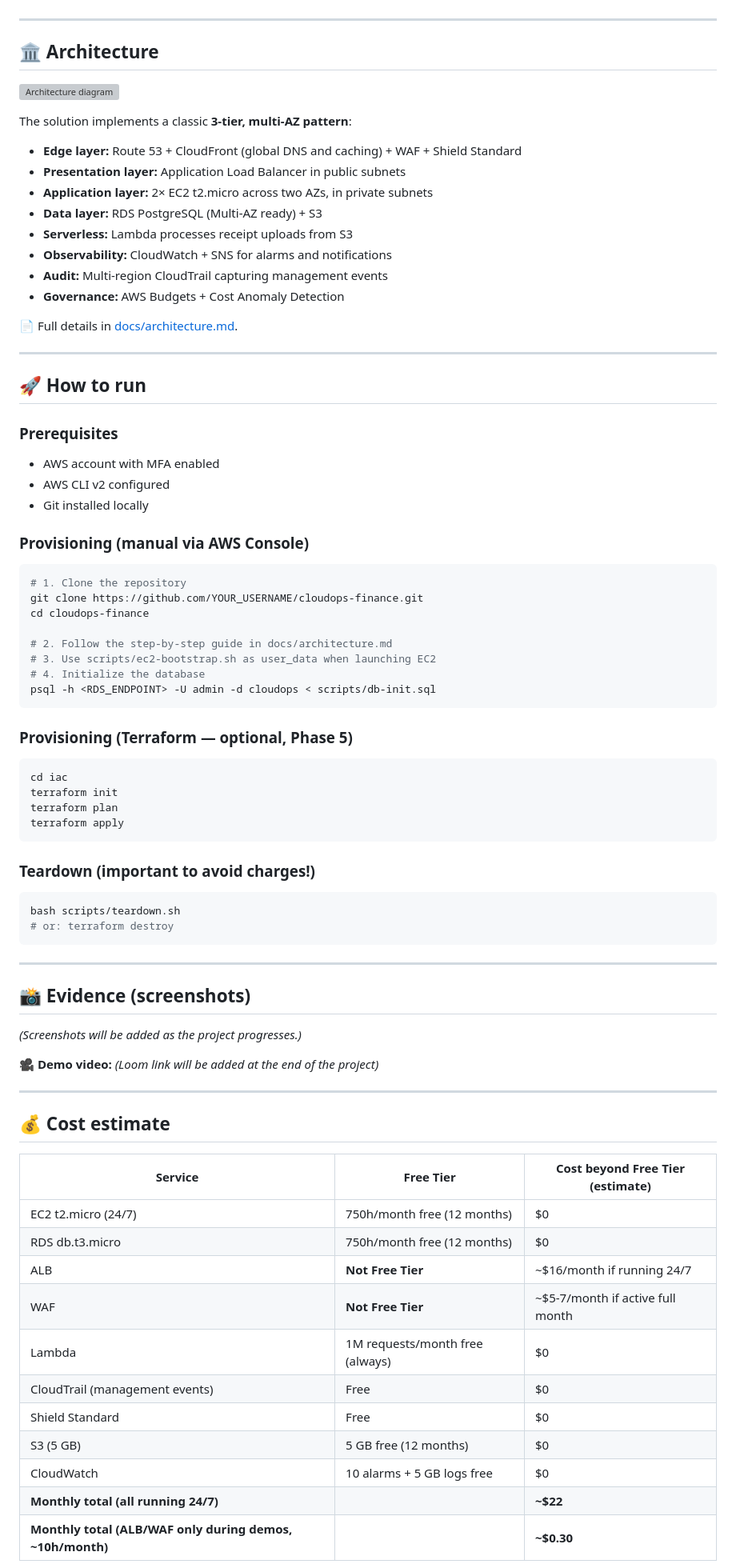
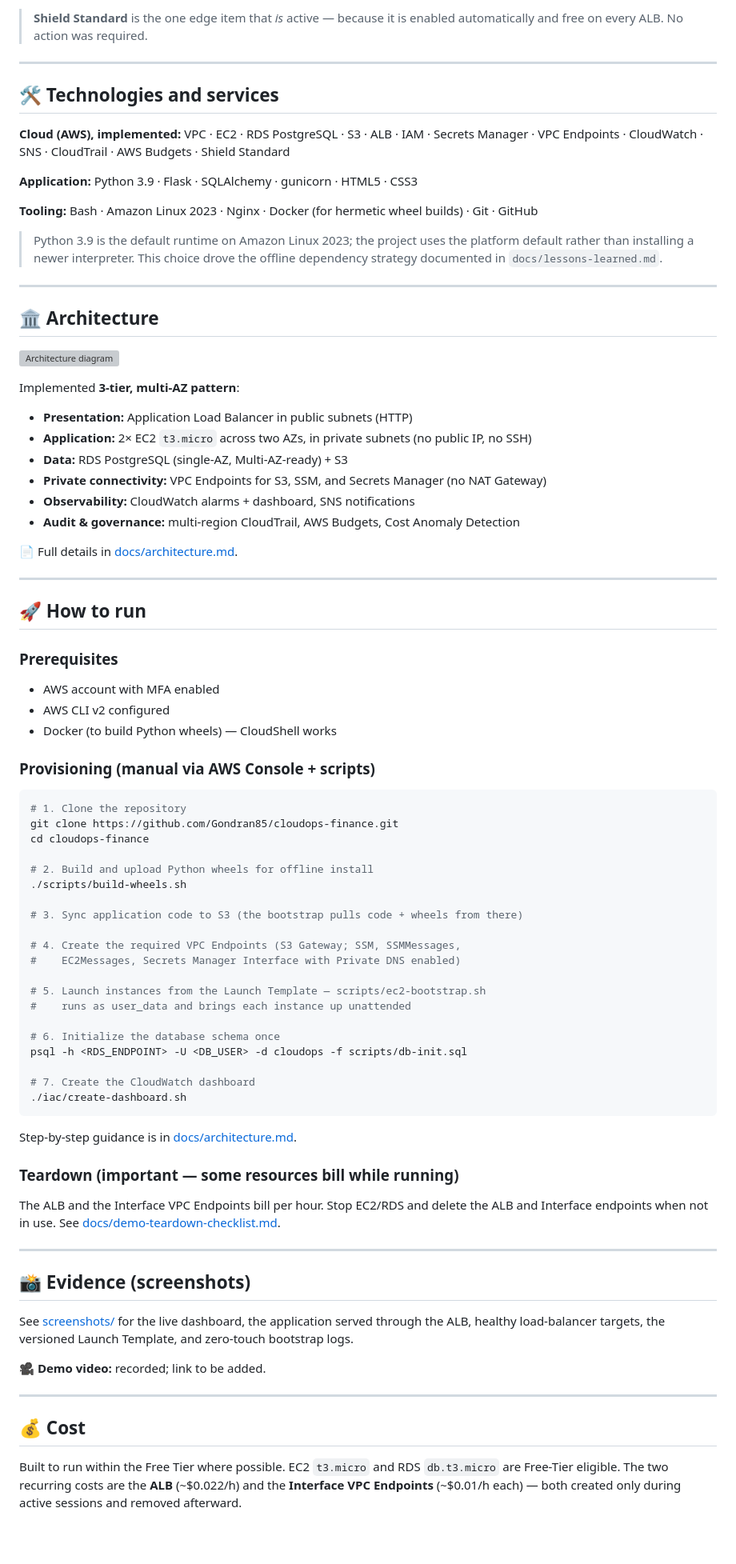
Before and after one commit to Gondran85/cloudops-finance, a Markdown page: README.md, the part around one of its changes. Shown at 80% size. Rendered like a GitHub page; blank space fills up the shorter version; grey boxes are pictures that could not be loaded.

Commit message:
Revise README with updated project information
Updated README.md to reflect changes in project details, technology stack, and provisioning instructions.

````diff
--- a/README.md
+++ b/README.md
@@ -28,3 +70,16 @@ A fintech needs a resilient, secure, and inexpensive (near-zero cost) web MVP to
+> **Shield Standard** is the one edge item that *is* active — because it is enabled automatically and free on every ALB. No action was required.
+
+---
+
+## 🛠️ Technologies and services
+
+**Cloud (AWS), implemented:** VPC · EC2 · RDS PostgreSQL · S3 · ALB · IAM · Secrets Manager · VPC Endpoints · CloudWatch · SNS · CloudTrail · AWS Budgets · Shield Standard
+
+**Application:** Python 3.9 · Flask · SQLAlchemy · gunicorn · HTML5 · CSS3
+
+**Tooling:** Bash · Amazon Linux 2023 · Nginx · Docker (for hermetic wheel builds) · Git · GitHub
+
+> Python 3.9 is the default runtime on Amazon Linux 2023; the project uses the platform default rather than installing a newer interpreter. This choice drove the offline dependency strategy documented in `docs/lessons-learned.md`.
 
 ---
 
@@ -32,16 +87,14 @@ A fintech needs a resilient, secure, and inexpensive (near-zero cost) web MVP to
 
 ![Architecture diagram](diagrams/architecture.png)
 
-The solution implements a classic **3-tier, multi-AZ pattern**:
+Implemented **3-tier, multi-AZ pattern**:
 
-- **Edge layer:** Route 53 + CloudFront (global DNS and caching) + WAF + Shield Standard
-- **Presentation layer:** Application Load Balancer in public subnets
-- **Application layer:** 2× EC2 t2.micro across two AZs, in private subnets
-- **Data layer:** RDS PostgreSQL (Multi-AZ ready) + S3
-- **Serverless:** Lambda processes receipt uploads from S3
-- **Observability:** CloudWatch + SNS for alarms and notifications
-- **Audit:** Multi-region CloudTrail capturing management events
-- **Governance:** AWS Budgets + Cost Anomaly Detection
+- **Presentation:** Application Load Balancer in public subnets (HTTP)
+- **Application:** 2× EC2 `t3.micro` across two AZs, in private subnets (no public IP, no SSH)
+- **Data:** RDS PostgreSQL (single-AZ, Multi-AZ-ready) + S3
+- **Private connectivity:** VPC Endpoints for S3, SSM, and Secrets Manager (no NAT Gateway)
+- **Observability:** CloudWatch alarms + dashboard, SNS notifications
+- **Audit & governance:** multi-region CloudTrail, AWS Budgets, Cost Anomaly Detection
 
 📄 Full details in [docs/architecture.md](docs/architecture.md).
 
@@ -52,57 +105,50 @@ The solution implements a classic **3-tier, multi-AZ pattern**:
 ### Prerequisites
 - AWS account with MFA enabled
 - AWS CLI v2 configured
-- Git installed locally
+- Docker (to build Python wheels) — CloudShell works
 
-### Provisioning (manual via AWS Console)
+### Provisioning (manual via AWS Console + scripts)
+
 ```bash
 # 1. Clone the repository
-git clone https://github.com/YOUR_USERNAME/cloudops-finance.git
+git clone https://github.com/Gondran85/cloudops-finance.git
 cd cloudops-finance
 
-# 2. Follow the step-by-step guide in docs/architecture.md
-# 3. Use scripts/ec2-bootstrap.sh as user_data when launching EC2
-# 4. Initialize the database
-psql -h <RDS_ENDPOINT> -U admin -d cloudops < scripts/db-init.sql
+# 2. Build and upload Python wheels for offline install
+./scripts/build-wheels.sh
+
+# 3. Sync application code to S3 (the bootstrap pulls code + wheels from there)
+
+# 4. Create the required VPC Endpoints (S3 Gateway; SSM, SSMMessages,
+#    EC2Messages, Secrets Manager Interface with Private DNS enabled)
+
+# 5. Launch instances from the Launch Template — scripts/ec2-bootstrap.sh
+#    runs as user_data and brings each instance up unattended
+
+# 6. Initialize the database schema once
+psql -h <RDS_ENDPOINT> -U <DB_USER> -d cloudops -f scripts/db-init.sql
+
+# 7. Create the CloudWatch dashboard
+./iac/create-dashboard.sh
 ```
 
-### Provisioning (Terraform — optional, Phase 5)
-```bash
-cd iac
-terraform init
-terraform plan
-terraform apply
-```
+Step-by-step guidance is in [docs/architecture.md](docs/architecture.md).
 
-### Teardown (important to avoid charges!)
-```bash
-bash scripts/teardown.sh
-# or: terraform destroy
-```
+### Teardown (important — some resources bill while running)
+
+The ALB and the Interface VPC Endpoints bill per hour. Stop EC2/RDS and delete the ALB and Interface endpoints when not in use. See [docs/demo-teardown-checklist.md](docs/demo-teardown-checklist.md).
 
 ---
 
 ## 📸 Evidence (screenshots)
 
-*(Screenshots will be added as the project progresses.)*
+See [screenshots/](screenshots/) for the live dashboard, the application served through the ALB, healthy load-balancer targets, the versioned Launch Template, and zero-touch bootstrap logs.
 
-🎥 **Demo video:** *(Loom link will be added at the end of the project)*
+🎥 **Demo video:** recorded; link to be added.
 
 ---
 
-## 💰 Cost estimate
+## 💰 Cost
 
-| Service | Free Tier | Cost beyond Free Tier (estimate) |
-|---|---|---|
-| EC2 t2.micro (24/7) | 750h/month free (12 months) | $0 |
-| RDS db.t3.micro | 750h/month free (12 months) | $0 |
-| ALB | **Not Free Tier** | ~$16/month if running 24/7 |
-| WAF | **Not Free Tier** | ~$5-7/month if active full month |
-| Lambda | 1M requests/month free (always) | $0 |
-| CloudTrail (management events) | Free | $0 |
-| Shield Standard | Free | $0 |
-| S3 (5 GB) | 5 GB free (12 months) | $0 |
-| CloudWatch | 10 alarms + 5 GB logs free | $0 |
-| **Monthly total (all running 24/7)** | | **~$22** |
-| **Monthly total (ALB/WAF only during demos, ~10h/month)** | | **~$0.30** |
+Built to run within the Free Tier where possible. EC2 `t3.micro` and RDS `db.t3.micro` are Free-Tier eligible. The two recurring costs are the **ALB** (~$0.022/h) and the **Interface VPC Endpoints** (~$0.01/h each) — both created only during active sessions and removed afterward.
 
````
Also changed, not shown: other parts of README.md (+82 -46 lines).
